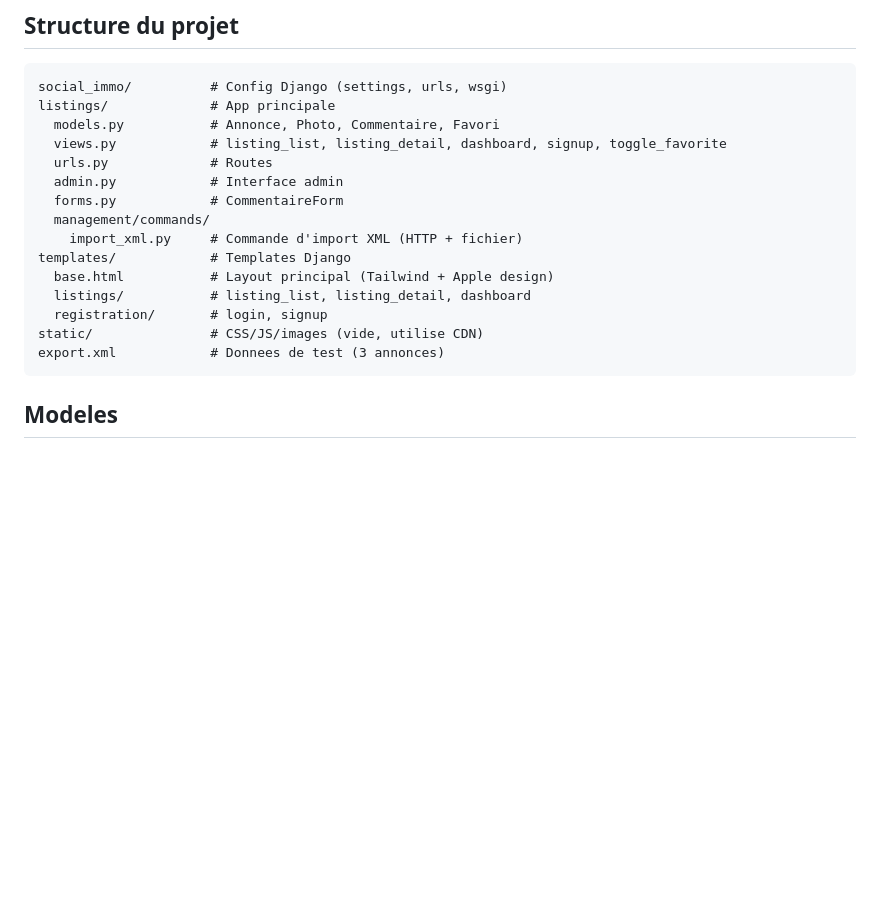
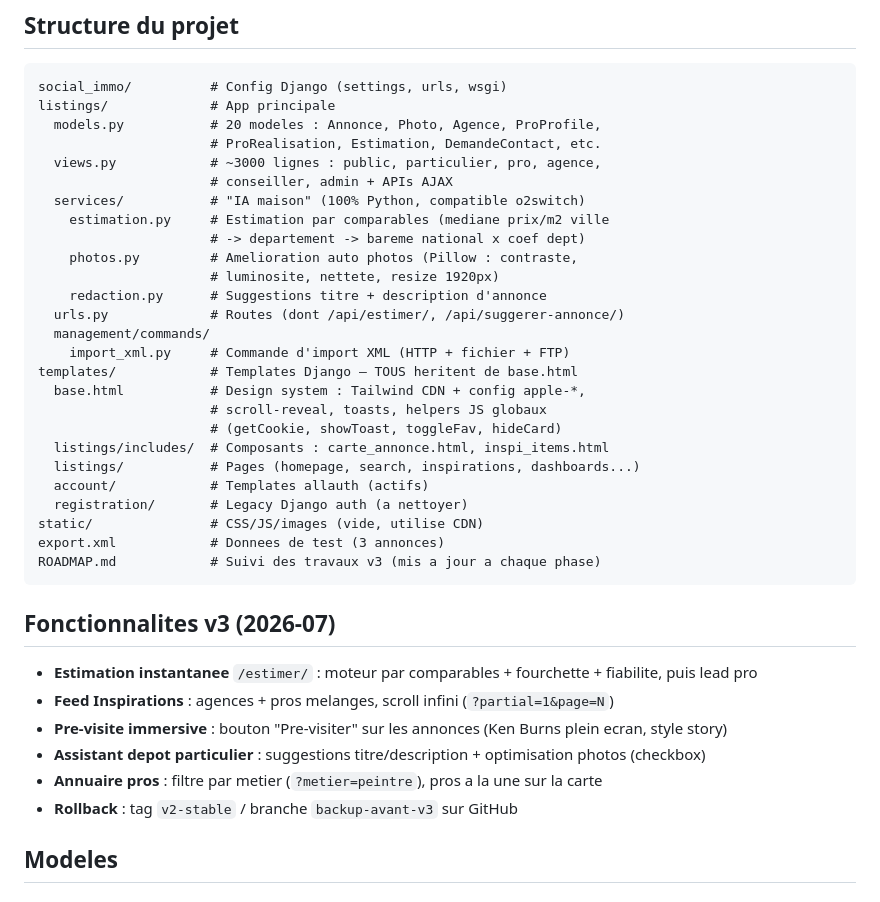
Before and after one commit to CharlT24/social-immo, a Markdown page: CLAUDE.md, the part around the change. Rendered like a GitHub page; blank space fills up the shorter version.

Commit message:
Phase 6: QA finale + documentation v3
- 34 pages testees sur les 6 roles (public, particulier, pro, agence,
  conseiller, admin) : toutes en 200
- Pipeline photo valide (redimensionnement + correction luminosite)
- ROADMAP.md finalisee (toutes phases terminees + procedure de reprise
  sur un autre PC)
- CLAUDE.md mis a jour (services IA, composants, fonctionnalites v3)

Co-Authored-By: Claude Fable 5 <noreply@anthropic.com>

````diff
--- a/CLAUDE.md
+++ b/CLAUDE.md
@@ -13,20 +13,39 @@ Site immobilier social (type LeBonCoin) avec import automatique depuis un CRM vi
 ```
 social_immo/          # Config Django (settings, urls, wsgi)
 listings/             # App principale
-  models.py           # Annonce, Photo, Commentaire, Favori
-  views.py            # listing_list, listing_detail, dashboard, signup, toggle_favorite
-  urls.py             # Routes
-  admin.py            # Interface admin
-  forms.py            # CommentaireForm
+  models.py           # 20 modeles : Annonce, Photo, Agence, ProProfile,
+                      # ProRealisation, Estimation, DemandeContact, etc.
+  views.py            # ~3000 lignes : public, particulier, pro, agence,
+                      # conseiller, admin + APIs AJAX
+  services/           # "IA maison" (100% Python, compatible o2switch)
+    estimation.py     # Estimation par comparables (mediane prix/m2 ville
+                      # -> departement -> bareme national x coef dept)
+    photos.py         # Amelioration auto photos (Pillow : contraste,
+                      # luminosite, nettete, resize 1920px)
+    redaction.py      # Suggestions titre + description d'annonce
+  urls.py             # Routes (dont /api/estimer/, /api/suggerer-annonce/)
   management/commands/
-    import_xml.py     # Commande d'import XML (HTTP + fichier)
-templates/            # Templates Django
-  base.html           # Layout principal (Tailwind + Apple design)
-  listings/           # listing_list, listing_detail, dashboard
-  registration/       # login, signup
+    import_xml.py     # Commande d'import XML (HTTP + fichier + FTP)
+templates/            # Templates Django — TOUS heritent de base.html
+  base.html           # Design system : Tailwind CDN + config apple-*,
+                      # scroll-reveal, toasts, helpers JS globaux
+                      # (getCookie, showToast, toggleFav, hideCard)
+  listings/includes/  # Composants : carte_annonce.html, inspi_items.html
+  listings/           # Pages (homepage, search, inspirations, dashboards...)
+  account/            # Templates allauth (actifs)
+  registration/       # Legacy Django auth (a nettoyer)
 static/               # CSS/JS/images (vide, utilise CDN)
 export.xml            # Donnees de test (3 annonces)
+ROADMAP.md            # Suivi des travaux v3 (mis a jour a chaque phase)
 ```
+
+## Fonctionnalites v3 (2026-07)
+- **Estimation instantanee** `/estimer/` : moteur par comparables + fourchette + fiabilite, puis lead pro
+- **Feed Inspirations** : agences + pros melanges, scroll infini (`?partial=1&page=N`)
+- **Pre-visite immersive** : bouton "Pre-visiter" sur les annonces (Ken Burns plein ecran, style story)
+- **Assistant depot particulier** : suggestions titre/description + optimisation photos (checkbox)
+- **Annuaire pros** : filtre par metier (`?metier=peintre`), pros a la une sur la carte
+- **Rollback** : tag `v2-stable` / branche `backup-avant-v3` sur GitHub
 
 ## Modeles
 ### Annonce
````
Also changed, not shown: ROADMAP.md (+19 -4 lines).
